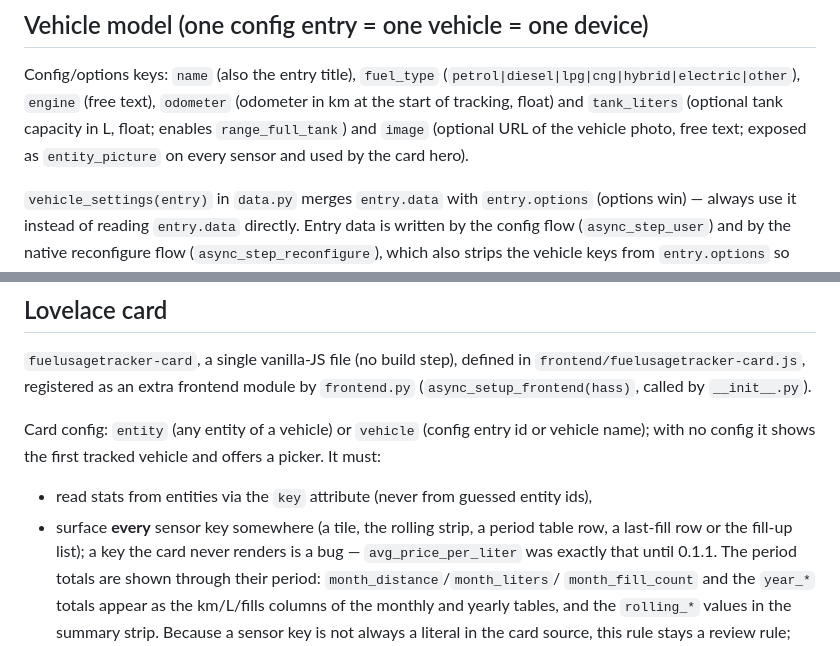
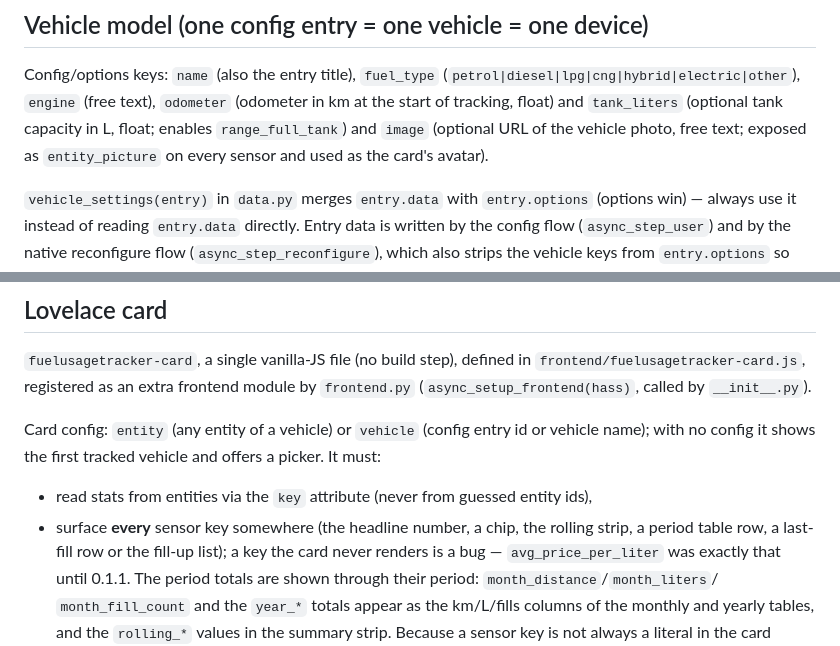
Before and after one commit to ngarafol/ha_fuel_usage_tracker, a Markdown page: docs/ARCHITECTURE.md, 2 parts joined by grey strips. Rendered like a GitHub page.

```diff
--- a/docs/ARCHITECTURE.md
+++ b/docs/ARCHITECTURE.md
@@ -32,7 +32,7 @@ Config/options keys: `name` (also the entry title), `fuel_type`
 `odometer` (odometer in km at the start of tracking, float) and
 `tank_liters` (optional tank capacity in L, float; enables `range_full_tank`) and
 `image` (optional URL of the vehicle photo, free text; exposed as `entity_picture`
-on every sensor and used by the card hero).
+on every sensor and used as the card's avatar).
 
 `vehicle_settings(entry)` in `data.py` merges `entry.data` with `entry.options`
 (options win) — always use it instead of reading `entry.data` directly. Entry
@@ -240,7 +240,7 @@ vehicle name); with no config it shows the first tracked vehicle and offers a
 picker. It must:
 
 * read stats from entities via the `key` attribute (never from guessed entity ids),
-* surface **every** sensor key somewhere (a tile, the rolling strip, a period
+* surface **every** sensor key somewhere (the headline number, a chip, the rolling strip, a period
   table row, a last-fill row or the fill-up list); a key the card never renders
   is a bug — `avg_price_per_liter` was exactly that until 0.1.1. The period
   totals are shown through their period: `month_distance`/`month_liters`/
```
Also changed, not shown: CHANGELOG.md (+25 -0 lines), README.md (+13 -8 lines), docs/images/card-periods-section.png, 5 other files.
